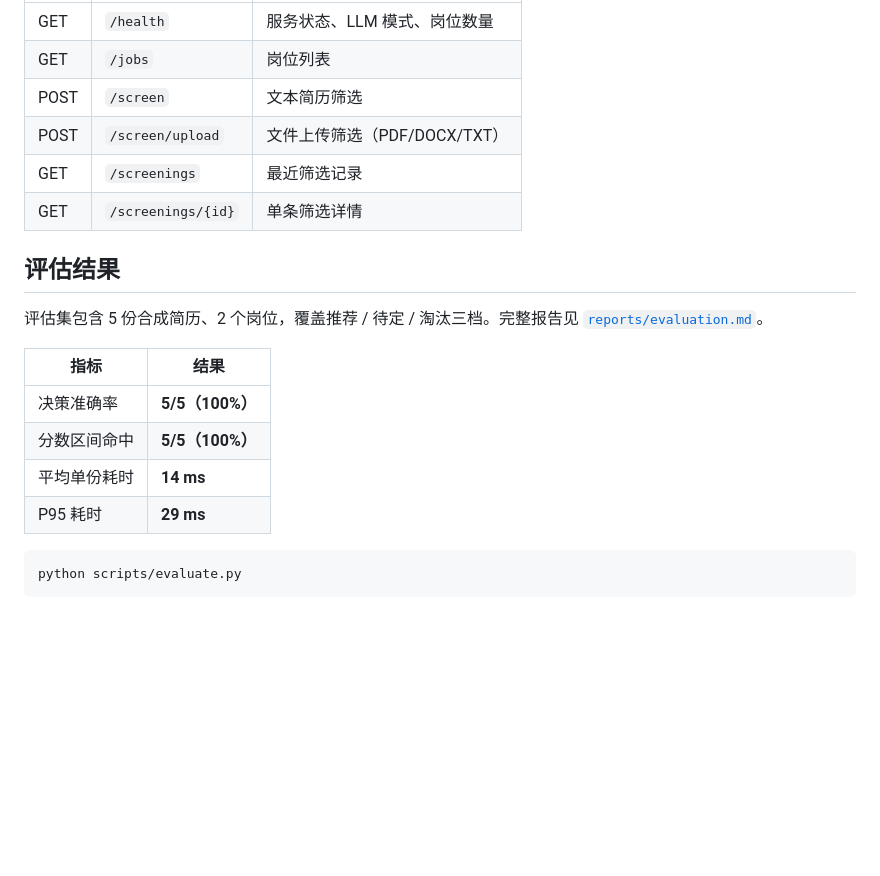
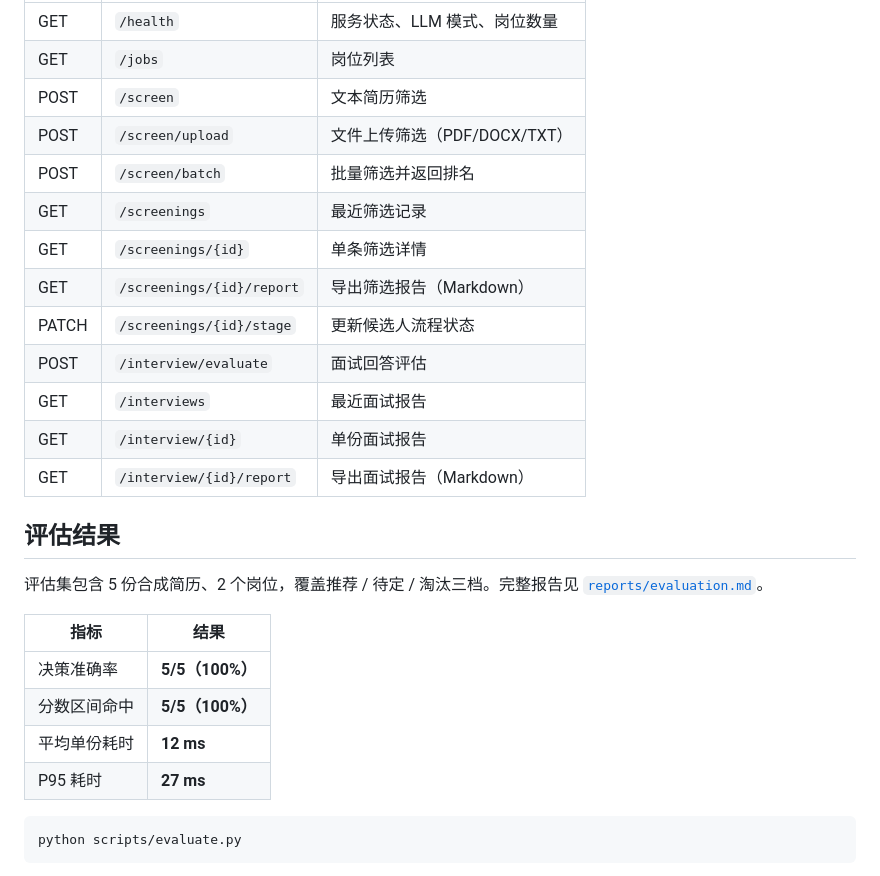
Before and after one commit to yuweian195/hire-agent, a Markdown page: README.md, the part around one of its changes. Rendered like a GitHub page; blank space fills up the shorter version.

````diff
--- a/README.md
+++ b/README.md
@@ -161,8 +187,15 @@ curl -X POST http://127.0.0.1:8000/screen \
 | GET | `/jobs` | 岗位列表 |
 | POST | `/screen` | 文本简历筛选 |
 | POST | `/screen/upload` | 文件上传筛选（PDF/DOCX/TXT） |
+| POST | `/screen/batch` | 批量筛选并返回排名 |
 | GET | `/screenings` | 最近筛选记录 |
 | GET | `/screenings/{id}` | 单条筛选详情 |
+| GET | `/screenings/{id}/report` | 导出筛选报告（Markdown） |
+| PATCH | `/screenings/{id}/stage` | 更新候选人流程状态 |
+| POST | `/interview/evaluate` | 面试回答评估 |
+| GET | `/interviews` | 最近面试报告 |
+| GET | `/interview/{id}` | 单份面试报告 |
+| GET | `/interview/{id}/report` | 导出面试报告（Markdown） |
 
 ## 评估结果
 
@@ -172,8 +205,8 @@ curl -X POST http://127.0.0.1:8000/screen \
 |---|---|
 | 决策准确率 | **5/5（100%）** |
 | 分数区间命中 | **5/5（100%）** |
-| 平均单份耗时 | **14 ms** |
-| P95 耗时 | **29 ms** |
+| 平均单份耗时 | **12 ms** |
+| P95 耗时 | **27 ms** |
 
 ```bash
 python scripts/evaluate.py
````
Also changed, not shown: other parts of README.md (+58 -17 lines), CHANGELOG.md (added, +29 -0 lines), CONTRIBUTING.md (added, +29 -0 lines), docs/architecture.md (added, +130 -0 lines), reports/evaluation.md (+6 -6 lines), docs/screenshots/interview-evaluation.png (added), 1 other file.
